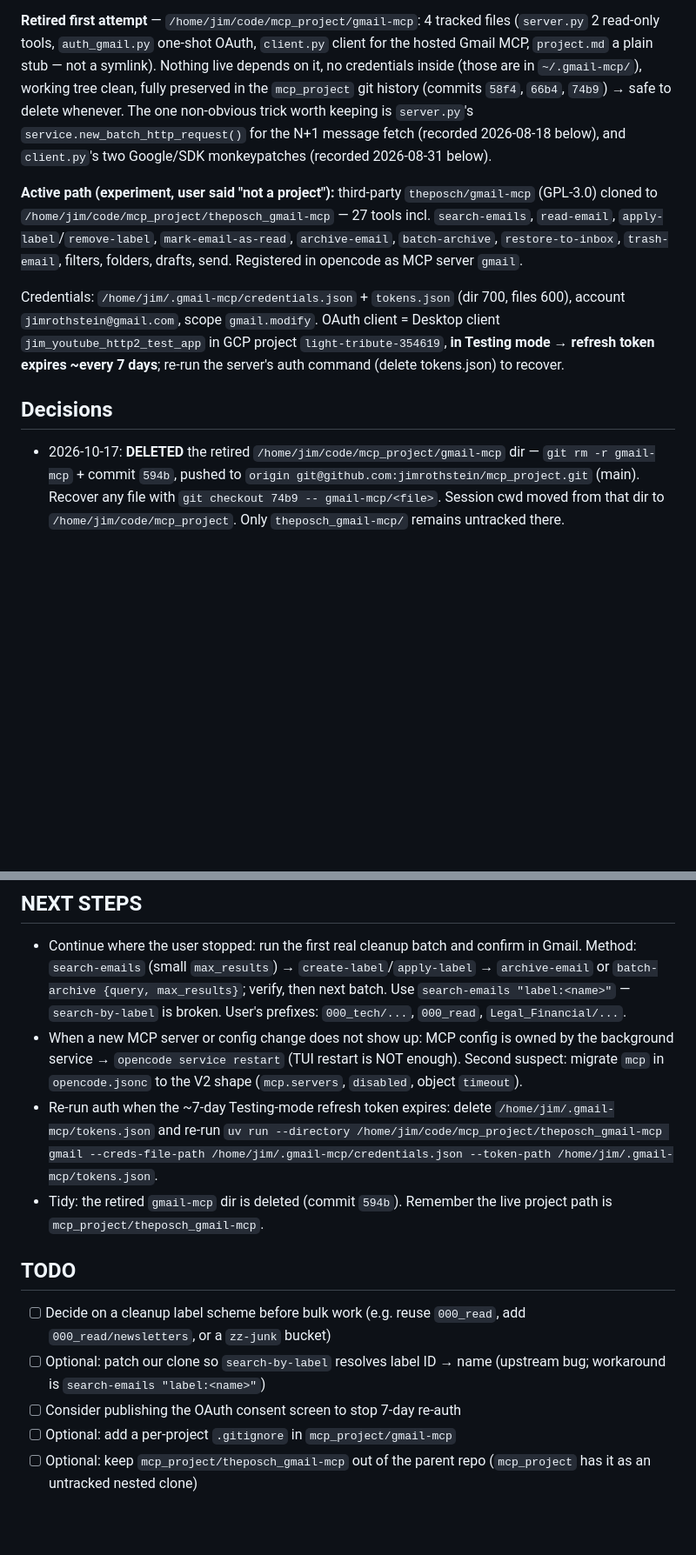
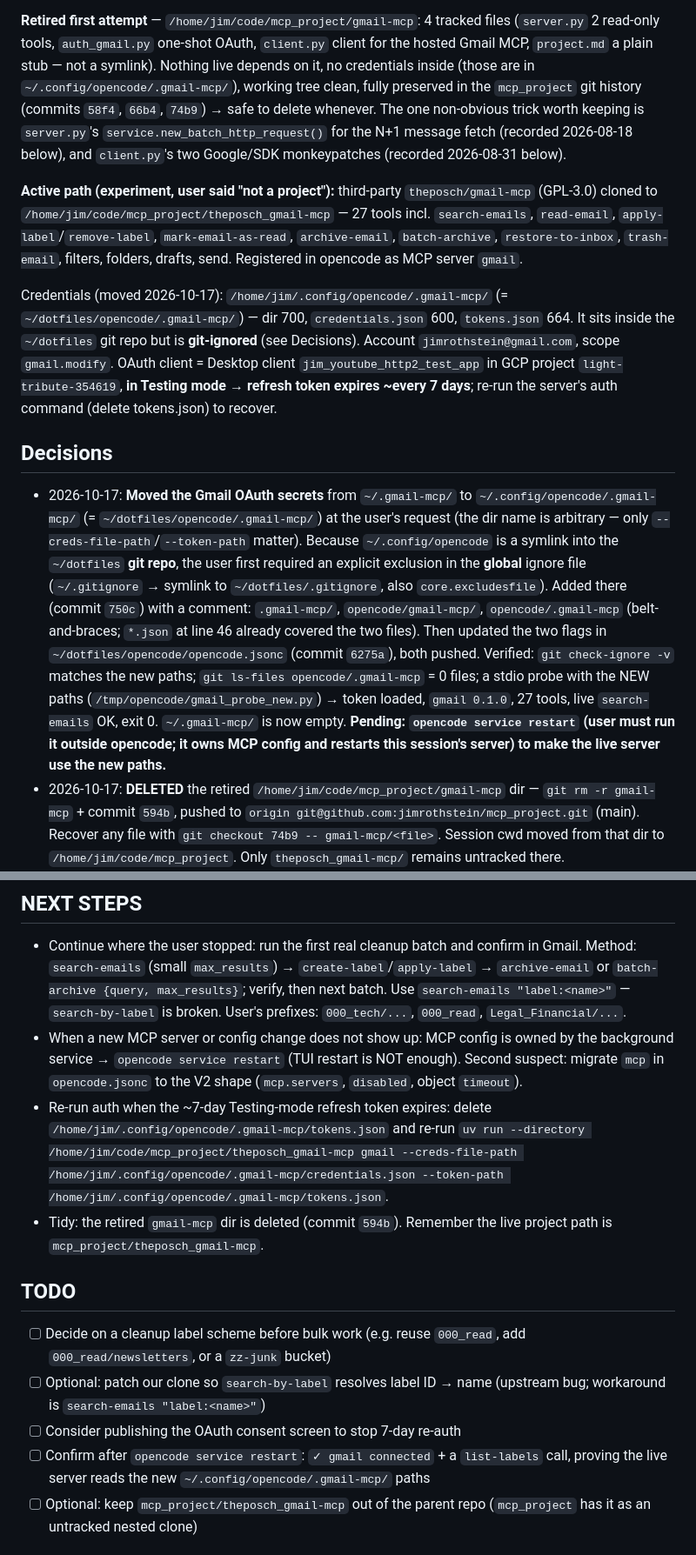
Before and after one commit to jimrothstein/dotfiles, a Markdown page: opencode/projects/gmail-mcp.md, 2 parts joined by grey strips. Shown at 87% size. Drawn GitHub-style; blank space fills up the shorter version.

Commit message:
project memory (gmail-mcp): record credential move to ~/.config/opencode/.gmail-mcp + ignore rules

```diff
--- a/opencode/projects/gmail-mcp.md
+++ b/opencode/projects/gmail-mcp.md
@@ -27,7 +27,7 @@ than it looks: ~34 KB). No triage/label bucket for mail cleanup yet.
 **Retired first attempt** — `/home/jim/code/mcp_project/gmail-mcp`: 4 tracked files
 (`server.py` 2 read-only tools, `auth_gmail.py` one-shot OAuth, `client.py` client for
 the hosted Gmail MCP, `project.md` a plain stub — not a symlink). Nothing live depends
-on it, no credentials inside (those are in `~/.gmail-mcp/`), working tree clean, fully
+on it, no credentials inside (those are in `~/.config/opencode/.gmail-mcp/`), working tree clean, fully
 preserved in the `mcp_project` git history (commits `58f4`, `66b4`, `74b9`) → safe to
 delete whenever. The one non-obvious trick worth keeping is `server.py`'s
 `service.new_batch_http_request()` for the N+1 message fetch (recorded 2026-08-18
@@ -40,13 +40,31 @@ below), and `client.py`'s two Google/SDK monkeypatches (recorded 2026-08-31 belo
 `archive-email`, `batch-archive`, `restore-to-inbox`, `trash-email`, filters,
 folders, drafts, send. Registered in opencode as MCP server `gmail`.
 
-Credentials: `/home/jim/.gmail-mcp/credentials.json` + `tokens.json`
-(dir 700, files 600), account `jimrothstein@gmail.com`, scope `gmail.modify`.
+Credentials (moved 2026-10-17): `/home/jim/.config/opencode/.gmail-mcp/`
+(= `~/dotfiles/opencode/.gmail-mcp/`) — dir 700, `credentials.json` 600,
+`tokens.json` 664. It sits inside the `~/dotfiles` git repo but is **git-ignored**
+(see Decisions). Account `jimrothstein@gmail.com`, scope `gmail.modify`.
 OAuth client = Desktop client `jim_youtube_http2_test_app` in GCP project
 `light-tribute-354619`, **in Testing mode → refresh token expires ~every 7 days**;
 re-run the server's auth command (delete tokens.json) to recover.
 
 ## Decisions
+- 2026-10-17: **Moved the Gmail OAuth secrets** from `~/.gmail-mcp/` to
+  `~/.config/opencode/.gmail-mcp/` (= `~/dotfiles/opencode/.gmail-mcp/`) at the user's
+  request (the dir name is arbitrary — only `--creds-file-path`/`--token-path` matter).
+  Because `~/.config/opencode` is a symlink into the `~/dotfiles` **git repo**, the
+  user first required an explicit exclusion in the **global** ignore file
+  (`~/.gitignore` → symlink to `~/dotfiles/.gitignore`, also `core.excludesfile`).
+  Added there (commit `750c`) with a comment: `.gmail-mcp/`, `opencode/gmail-mcp/`,
+  `opencode/.gmail-mcp` (belt-and-braces; `*.json` at line 46 already covered the two
+  files). Then updated the two flags in `~/dotfiles/opencode/opencode.jsonc`
+  (commit `6275a`), both pushed. Verified: `git check-ignore -v` matches the new paths;
+  `git ls-files opencode/.gmail-mcp` = 0 files; a stdio probe with the NEW paths
+  (`/tmp/opencode/gmail_probe_new.py`) → token loaded, `gmail 0.1.0`, 27 tools,
+  live `search-emails` OK, exit 0. `~/.gmail-mcp/` is now empty.
+  **Pending: `opencode service restart` (user must run it outside opencode; it owns
+  MCP config and restarts this session's server) to make the live server use the new
+  paths.**
 - 2026-10-17: **DELETED** the retired `/home/jim/code/mcp_project/gmail-mcp` dir —
   `git rm -r gmail-mcp` + commit `594b`, pushed to
   `origin git@github.com:jimrothstein/mcp_project.git` (main). Recover any file with
@@ -153,10 +171,10 @@ re-run the server's auth command (delete tokens.json) to recover.
   Second suspect: migrate `mcp` in `opencode.jsonc` to the V2 shape (`mcp.servers`,
   `disabled`, object `timeout`).
 - Re-run auth when the ~7-day Testing-mode refresh token expires: delete
-  `/home/jim/.gmail-mcp/tokens.json` and re-run
+  `/home/jim/.config/opencode/.gmail-mcp/tokens.json` and re-run
   `uv run --directory /home/jim/code/mcp_project/theposch_gmail-mcp gmail
-  --creds-file-path /home/jim/.gmail-mcp/credentials.json
-  --token-path /home/jim/.gmail-mcp/tokens.json`.
+  --creds-file-path /home/jim/.config/opencode/.gmail-mcp/credentials.json
+  --token-path /home/jim/.config/opencode/.gmail-mcp/tokens.json`.
 - Tidy: the retired `gmail-mcp` dir is deleted (commit `594b`). Remember the live
   project path is `mcp_project/theposch_gmail-mcp`.
 
@@ -166,7 +184,8 @@ re-run the server's auth command (delete tokens.json) to recover.
 - [ ] Optional: patch our clone so `search-by-label` resolves label ID → name
       (upstream bug; workaround is `search-emails "label:<name>"`)
 - [ ] Consider publishing the OAuth consent screen to stop 7-day re-auth
-- [ ] Optional: add a per-project `.gitignore` in `mcp_project/gmail-mcp`
+- [ ] Confirm after `opencode service restart`: `✓ gmail connected` + a `list-labels`
+      call, proving the live server reads the new `~/.config/opencode/.gmail-mcp/` paths
 - [ ] Optional: keep `mcp_project/theposch_gmail-mcp` out of the parent repo
       (`mcp_project` has it as an untracked nested clone)
 
```
